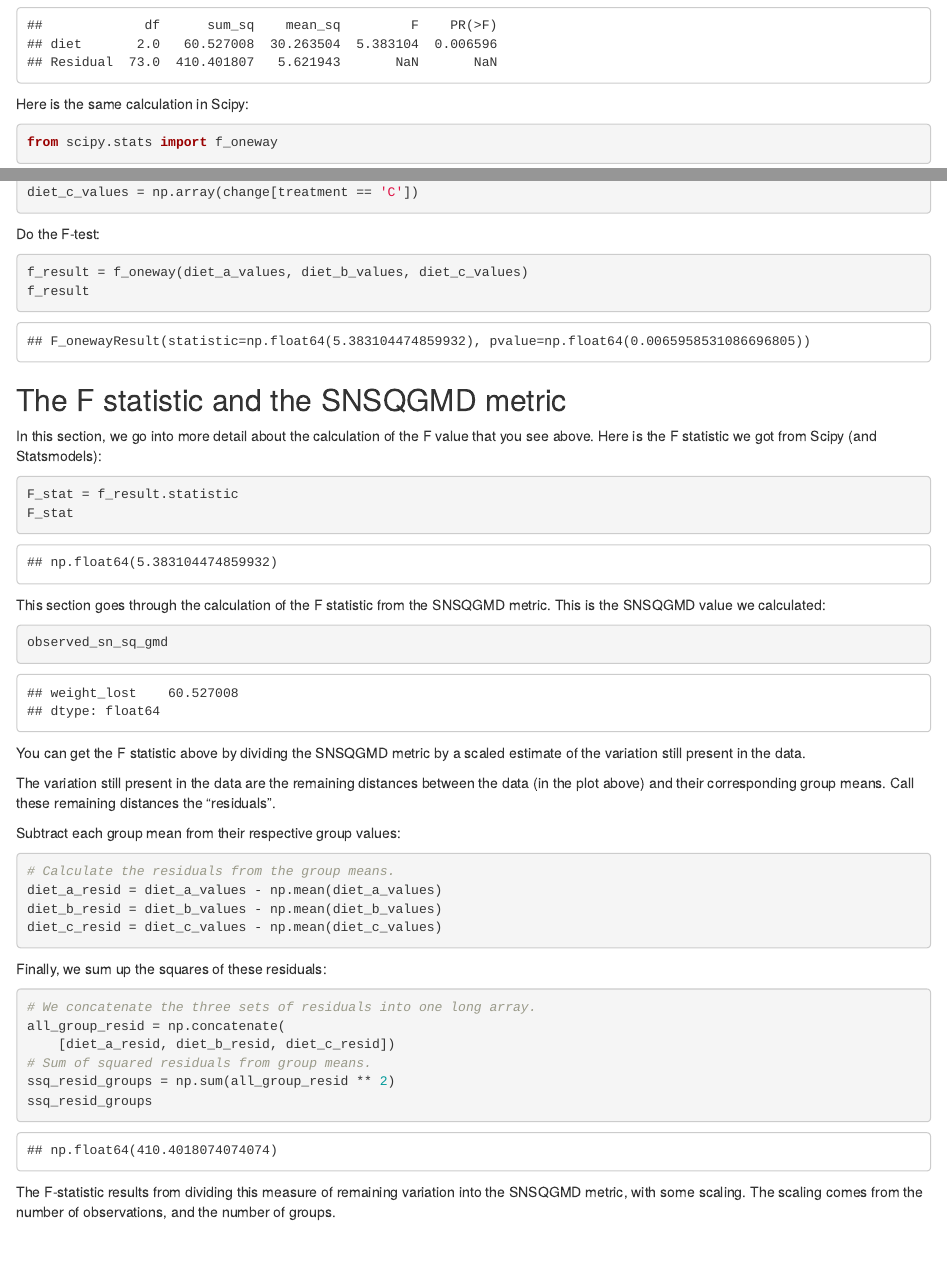
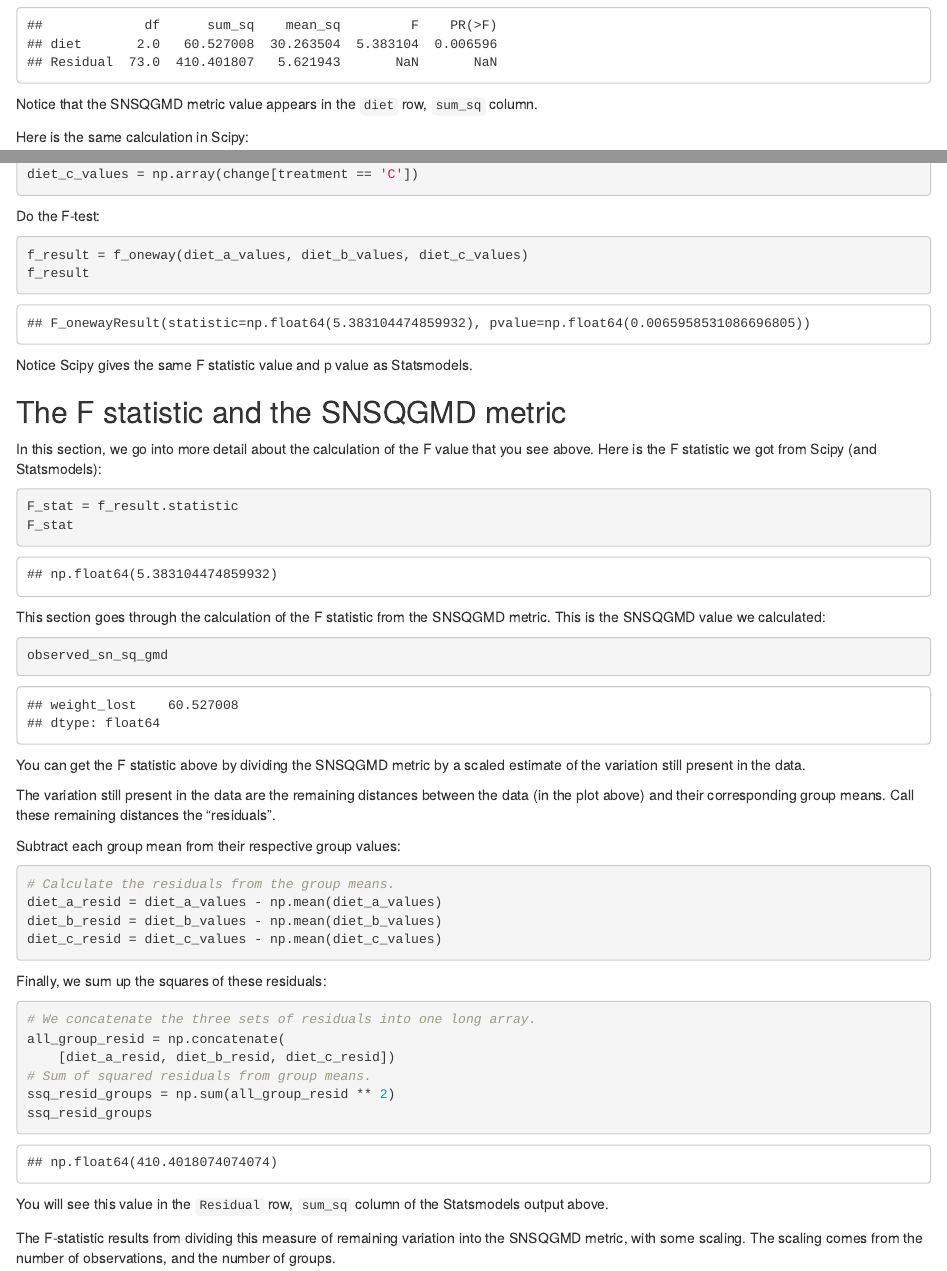
Before and after one commit to matthew-brett/some-tutorials, an R Markdown document (oneway/oneway_diets.Rmd): the page in a window 1100 px wide, from 7820 px down, and a second part further down, joined at a grey line. Rendered offline with R 4.5, knitr and Pandoc, with nearby package versions.

Commit message:
Add some references to Statsmodels table.

````diff
--- a/oneway/oneway_diets.Rmd
+++ b/oneway/oneway_diets.Rmd
@@ -313,6 +313,9 @@ mod = smf.ols('weight_lost ~ diet', data=diets).fit()
 sm.stats.anova_lm(mod, typ=1)
 ```
 
+Notice that the SNSQGMD metric value appears in the `diet` row, `sum_sq` column.
+
+
 Here is the same calculation in Scipy:
 
 ```{python}
@@ -335,6 +338,8 @@ f_result = f_oneway(diet_a_values, diet_b_values, diet_c_values)
 f_result
 ```
 
+
+Notice Scipy gives the same F statistic value and p value as Statsmodels.
 
 ## The F statistic and the SNSQGMD metric
 
@@ -381,6 +386,9 @@ all_group_resid = np.concatenate(
 ssq_resid_groups = np.sum(all_group_resid ** 2)
 ssq_resid_groups
 ```
+
+You will see this value in the `Residual` row, `sum_sq` column of the Statsmodels output above.
+
 
 The F-statistic results from dividing this measure of remaining variation into
 the SNSQGMD metric, with some scaling.  The scaling comes from the number of
````
Also changed, not shown: 1 other file.
